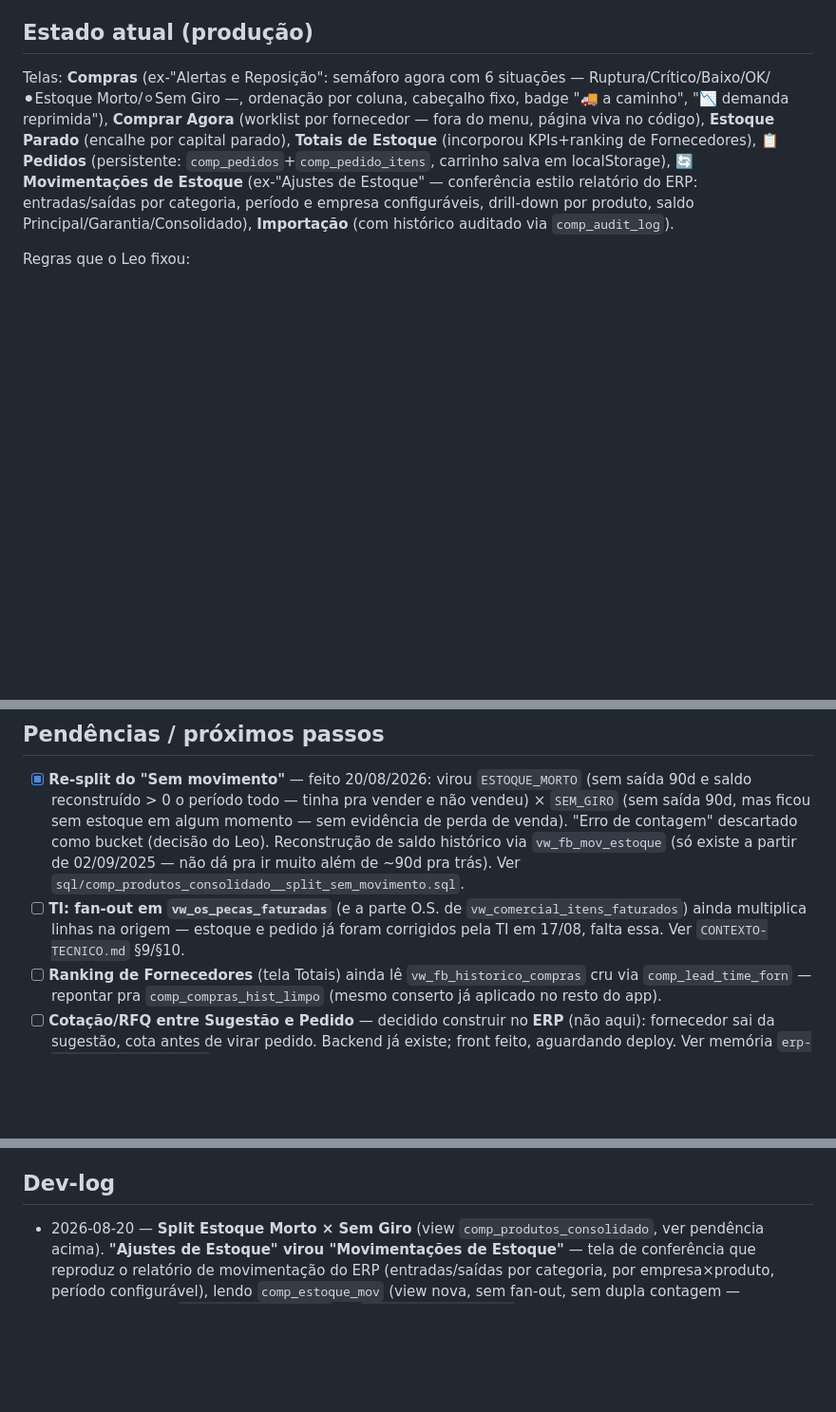
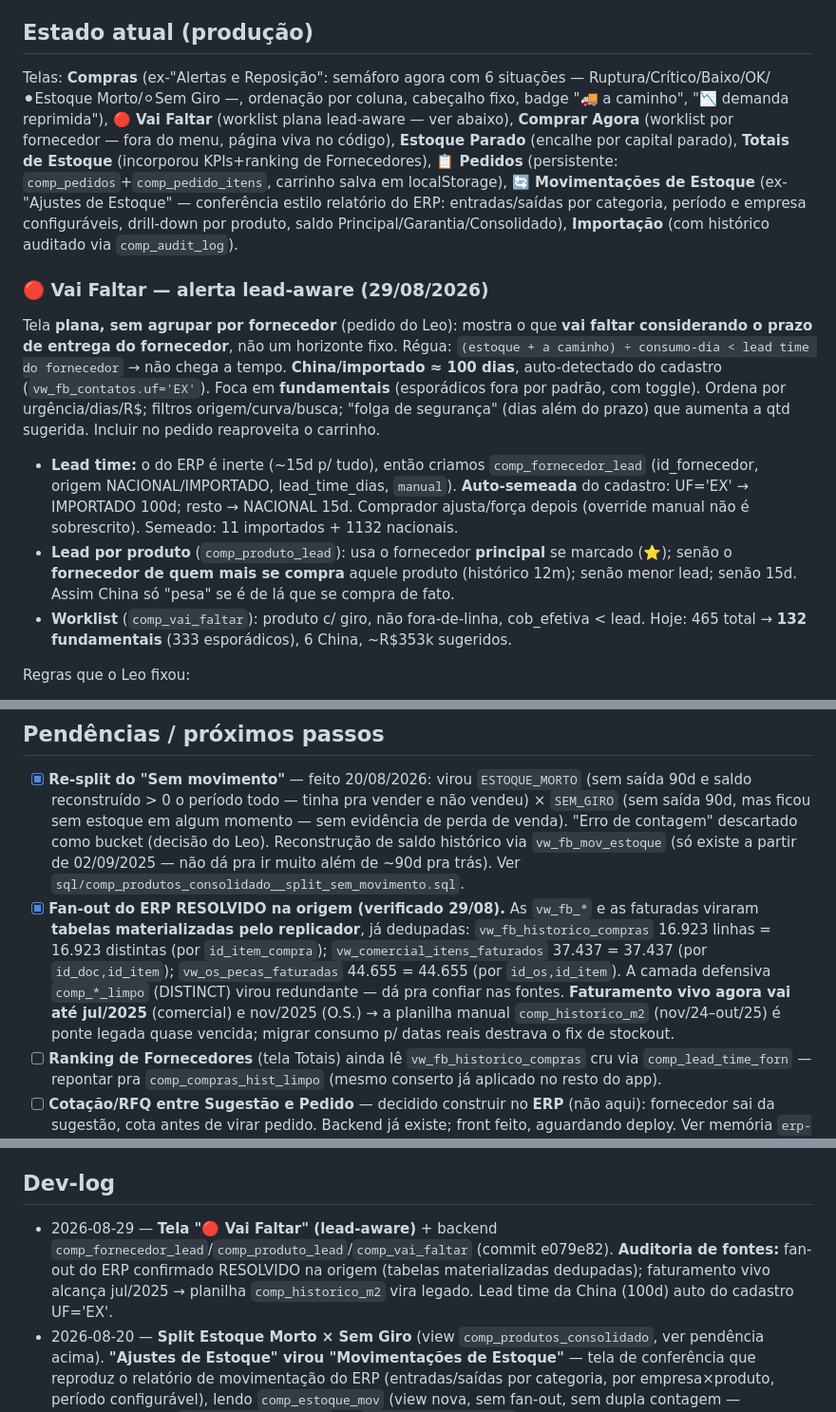
Before and after one commit to leobononi2906/bononi-compras, a Markdown page: docs/STATUS.md, 3 parts joined by grey strips. Shown at 95% size. Drawn GitHub-style; blank space fills up the shorter version.

Commit message:
docs: STATUS — tela Vai Faltar + auditoria de fontes (fan-out resolvido)
Co-Authored-By: Claude Opus 4.8 <noreply@anthropic.com>

```diff
--- a/docs/STATUS.md
+++ b/docs/STATUS.md
@@ -16,7 +16,13 @@ App de **reposição/compras** por gestão de exceção: dá pra equipe uma work
 HTML/JS puro + Supabase. Sem build. `compras.js` tem cache-bust (`?v=Date.now()`); `index.html` **não** — ver armadilha abaixo.
 
 ## Estado atual (produção)
-Telas: **Compras** (ex-"Alertas e Reposição": semáforo agora com 6 situações — Ruptura/Crítico/Baixo/OK/⚫Estoque Morto/⚪Sem Giro —, ordenação por coluna, cabeçalho fixo, badge "🚚 a caminho", "📉 demanda reprimida"), **Comprar Agora** (worklist por fornecedor — fora do menu, página viva no código), **Estoque Parado** (encalhe por capital parado), **Totais de Estoque** (incorporou KPIs+ranking de Fornecedores), **📋 Pedidos** (persistente: `comp_pedidos`+`comp_pedido_itens`, carrinho salva em localStorage), **🔄 Movimentações de Estoque** (ex-"Ajustes de Estoque" — conferência estilo relatório do ERP: entradas/saídas por categoria, período e empresa configuráveis, drill-down por produto, saldo Principal/Garantia/Consolidado), **Importação** (com histórico auditado via `comp_audit_log`).
+Telas: **Compras** (ex-"Alertas e Reposição": semáforo agora com 6 situações — Ruptura/Crítico/Baixo/OK/⚫Estoque Morto/⚪Sem Giro —, ordenação por coluna, cabeçalho fixo, badge "🚚 a caminho", "📉 demanda reprimida"), **🔴 Vai Faltar** (worklist plana lead-aware — ver abaixo), **Comprar Agora** (worklist por fornecedor — fora do menu, página viva no código), **Estoque Parado** (encalhe por capital parado), **Totais de Estoque** (incorporou KPIs+ranking de Fornecedores), **📋 Pedidos** (persistente: `comp_pedidos`+`comp_pedido_itens`, carrinho salva em localStorage), **🔄 Movimentações de Estoque** (ex-"Ajustes de Estoque" — conferência estilo relatório do ERP: entradas/saídas por categoria, período e empresa configuráveis, drill-down por produto, saldo Principal/Garantia/Consolidado), **Importação** (com histórico auditado via `comp_audit_log`).
+
+### 🔴 Vai Faltar — alerta lead-aware (29/08/2026)
+Tela **plana, sem agrupar por fornecedor** (pedido do Leo): mostra o que **vai faltar considerando o prazo de entrega do fornecedor**, não um horizonte fixo. Régua: `(estoque + a caminho) ÷ consumo-dia < lead time do fornecedor` → não chega a tempo. **China/importado ≈ 100 dias**, auto-detectado do cadastro (`vw_fb_contatos.uf='EX'`). Foca em **fundamentais** (esporádicos fora por padrão, com toggle). Ordena por urgência/dias/R$; filtros origem/curva/busca; "folga de segurança" (dias além do prazo) que aumenta a qtd sugerida. Incluir no pedido reaproveita o carrinho.
+- **Lead time:** o do ERP é inerte (~15d p/ tudo), então criamos `comp_fornecedor_lead` (id_fornecedor, origem NACIONAL/IMPORTADO, lead_time_dias, `manual`). **Auto-semeada** do cadastro: UF='EX' → IMPORTADO 100d; resto → NACIONAL 15d. Comprador ajusta/força depois (override manual não é sobrescrito). Semeado: 11 importados + 1132 nacionais.
+- **Lead por produto** (`comp_produto_lead`): usa o fornecedor **principal** se marcado (⭐); senão o **fornecedor de quem mais se compra** aquele produto (histórico 12m); senão menor lead; senão 15d. Assim China só "pesa" se é de lá que se compra de fato.
+- **Worklist** (`comp_vai_faltar`): produto c/ giro, não fora-de-linha, cob_efetiva < lead. Hoje: 465 total → **132 fundamentais** (333 esporádicos), 6 China, ~R$353k sugeridos.
 
 Regras que o Leo fixou:
 - **Cobertura/semáforo = FÍSICOS** (não consolidar estoque+comprado). `qtd_sugerida` subtrai pedido aberto e usa horizonte **configurável** no topo (`consumo/dia × dias − estoque − pedido_aberto`; abre em 45d).
@@ -29,7 +35,7 @@ Regras que o Leo fixou:
 
 ## Pendências / próximos passos
 - [x] **Re-split do "Sem movimento"** — feito 20/08/2026: virou `ESTOQUE_MORTO` (sem saída 90d e saldo reconstruído > 0 o período todo — tinha pra vender e não vendeu) × `SEM_GIRO` (sem saída 90d, mas ficou sem estoque em algum momento — sem evidência de perda de venda). "Erro de contagem" descartado como bucket (decisão do Leo). Reconstrução de saldo histórico via `vw_fb_mov_estoque` (só existe a partir de 02/09/2025 — não dá pra ir muito além de ~90d pra trás). Ver `sql/comp_produtos_consolidado__split_sem_movimento.sql`.
-- [ ] **TI: fan-out em `vw_os_pecas_faturadas`** (e a parte O.S. de `vw_comercial_itens_faturados`) ainda multiplica linhas na origem — estoque e pedido já foram corrigidos pela TI em 17/08, falta essa. Ver `CONTEXTO-TECNICO.md` §9/§10.
+- [x] **Fan-out do ERP RESOLVIDO na origem (verificado 29/08).** As `vw_fb_*` e as faturadas viraram **tabelas materializadas pelo replicador**, já dedupadas: `vw_fb_historico_compras` 16.923 linhas = 16.923 distintas (por `id_item_compra`); `vw_comercial_itens_faturados` 37.437 = 37.437 (por `id_doc,id_item`); `vw_os_pecas_faturadas` 44.655 = 44.655 (por `id_os,id_item`). A camada defensiva `comp_*_limpo` (DISTINCT) virou redundante — dá pra confiar nas fontes. **Faturamento vivo agora vai até jul/2025** (comercial) e nov/2025 (O.S.) → a planilha manual `comp_historico_m2` (nov/24–out/25) é ponte legada quase vencida; migrar consumo p/ datas reais destrava o fix de stockout.
 - [ ] **Ranking de Fornecedores** (tela Totais) ainda lê `vw_fb_historico_compras` cru via `comp_lead_time_forn` — repontar pra `comp_compras_hist_limpo` (mesmo conserto já aplicado no resto do app).
 - [ ] **Cotação/RFQ entre Sugestão e Pedido** — decidido construir no **ERP** (não aqui): fornecedor sai da sugestão, cota antes de virar pedido. Backend já existe; front feito, aguardando deploy. Ver memória `erp-compras-cotacao-fluxo`.
 - [ ] **Pedido Fase 2:** finalizar (trava) + imprimir + anexar arquivo.
@@ -44,6 +50,7 @@ Regras que o Leo fixou:
 - Monolito grande — quebra gradual ao mexer.
 
 ## Dev-log
+- 2026-08-29 — **Tela "🔴 Vai Faltar" (lead-aware)** + backend `comp_fornecedor_lead`/`comp_produto_lead`/`comp_vai_faltar` (commit e079e82). **Auditoria de fontes:** fan-out do ERP confirmado RESOLVIDO na origem (tabelas materializadas dedupadas); faturamento vivo alcança jul/2025 → planilha `comp_historico_m2` vira legado. Lead time da China (100d) auto do cadastro UF='EX'.
 - 2026-08-20 — **Split Estoque Morto × Sem Giro** (view `comp_produtos_consolidado`, ver pendência acima). **"Ajustes de Estoque" virou "Movimentações de Estoque"** — tela de conferência que reproduz o relatório de movimentação do ERP (entradas/saídas por categoria, por empresa×produto, período configurável), lendo `comp_estoque_mov` (view nova, sem fan-out, sem dupla contagem — Venda/O.S. só de `vw_fb_saidas_estoque`) + `vw_fb_estoque_centro` (saldo atual, tabela Principal/Garantia/Consolidado). Modelagem de dados de outra sessão (cérebro/dashboards); front construído aqui. `categorizeMotivo`/`vw_fb_mov_estoque` filtrado por `motivo` texto-livre **saiu de uso nessa tela** (ficou só documentado como histórico em CONTEXTO-TECNICO.md §9).
 - 2026-08-17 — 🚨 Fan-out do ERP inflando consumo (~3×), depois estoque e pedido (~5×) — descoberto e corrigido (views `comp_consumo_limpo`, `comp_saidas_limpo`, `comp_compras_hist_limpo`, `comp_pedidos_compra_limpo`; `comp_produtos_consolidado` recriada 2×). Sugestão do catálogo: R$377k (fanado) → R$264k (real). Nova carga do ERP corrigiu estoque/pedido na origem à tarde; saída/OS continua fanando. Junto: filtro de status por checkbox c/ tooltip, gráfico "vendas por mês comparando anos" (sazonalidade), tabela de giro em 2 linhas, fornecedor principal marcável (⭐), código do fornecedor visível, botão cancelar pedido, histórico sem duplicar, "Ajustes de Estoque" focado em Balanço.
 - 2026-08-07 — Ajustes finos (commit 37baedc): drawer com fornecedor sugerido no topo + bloco de pedido aberto (`vw_fb_pedidos_compra`), carrinho recolhido, salvar tira do carrinho. Export .xls padronizado.
```
Also changed, not shown: other parts of docs/STATUS.md (+1 -1 lines).
